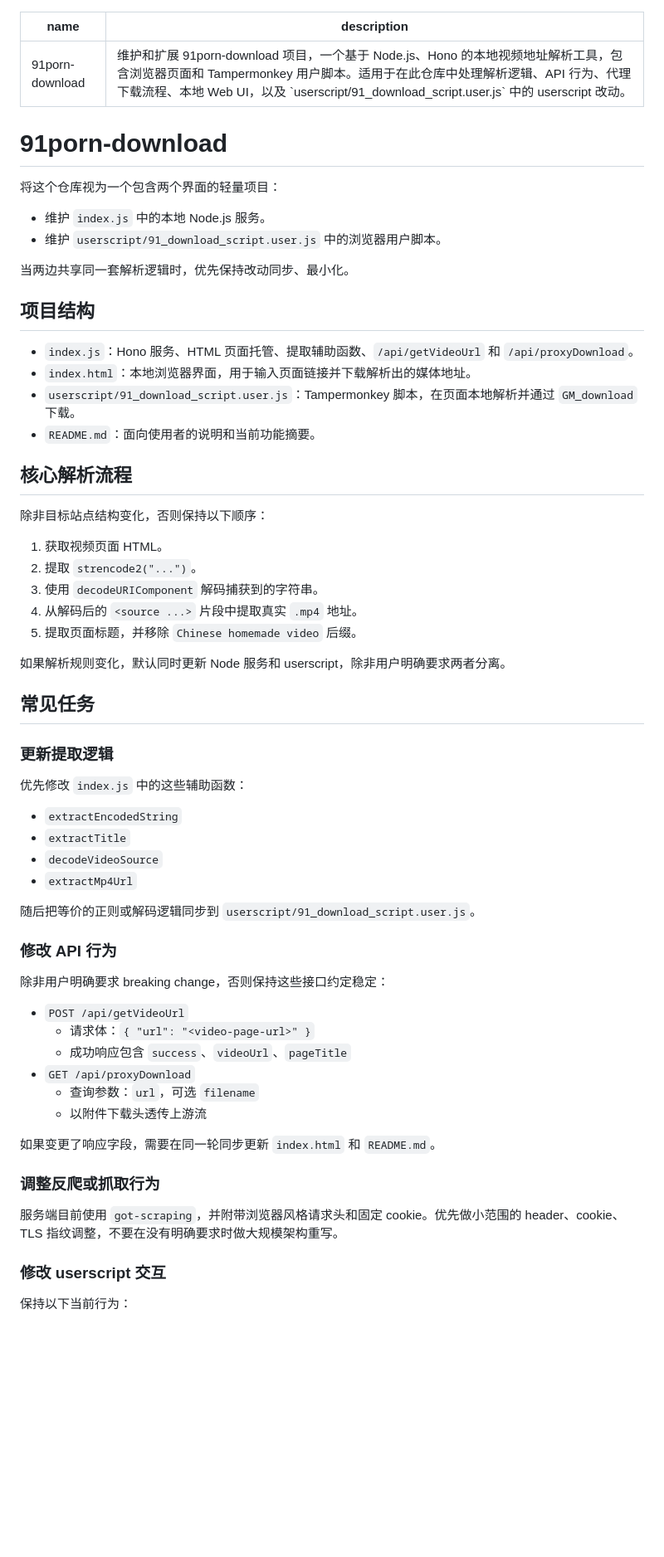
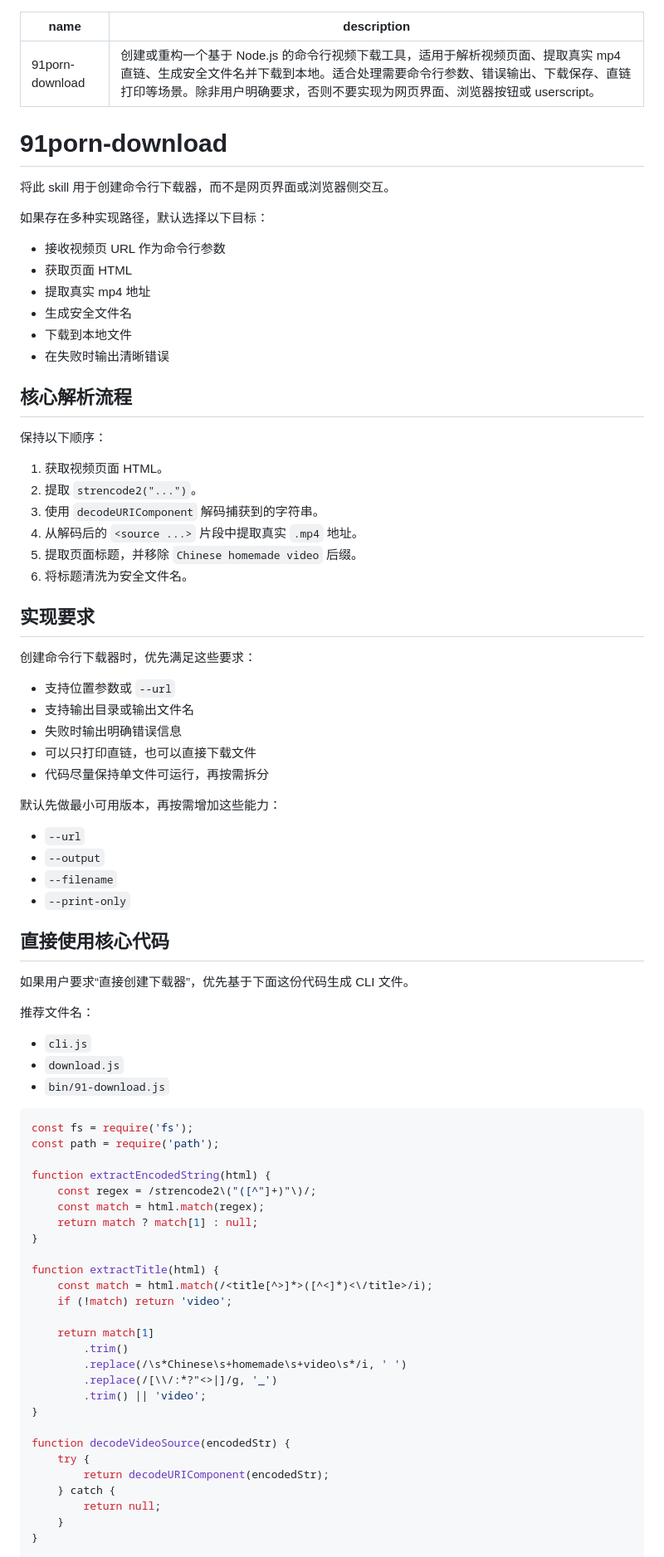
Before and after one commit to zxx960/91porn-download, a Markdown page: SKILL.md, the part around one of its changes. Shown at 83% size. Drawn GitHub-style; blank space fills up the shorter version.

Commit message:
docs: refactor skill for cli-first creation

````diff
--- a/SKILL.md
+++ b/SKILL.md
@@ -1,67 +1,85 @@
 ---
 name: 91porn-download
-description: 维护和扩展 91porn-download 项目，一个基于 Node.js、Hono 的本地视频地址解析工具，包含浏览器页面和 Tampermonkey 用户脚本。适用于在此仓库中处理解析逻辑、API 行为、代理下载流程、本地 Web UI，以及 `userscript/91_download_script.user.js` 中的 userscript 改动。
+description: 创建或重构一个基于 Node.js 的命令行视频下载工具，适用于解析视频页面、提取真实 mp4 直链、生成安全文件名并下载到本地。适合处理需要命令行参数、错误输出、下载保存、直链打印等场景。除非用户明确要求，否则不要实现为网页界面、浏览器按钮或 userscript。
 ---
 
 # 91porn-download
 
-将这个仓库视为一个包含两个界面的轻量项目：
+将此 skill 用于创建命令行下载器，而不是网页界面或浏览器侧交互。
 
-- 维护 `index.js` 中的本地 Node.js 服务。
-- 维护 `userscript/91_download_script.user.js` 中的浏览器用户脚本。
+如果存在多种实现路径，默认选择以下目标：
 
-当两边共享同一套解析逻辑时，优先保持改动同步、最小化。
-
-## 项目结构
-
-- `index.js`：Hono 服务、HTML 页面托管、提取辅助函数、`/api/getVideoUrl` 和 `/api/proxyDownload`。
-- `index.html`：本地浏览器界面，用于输入页面链接并下载解析出的媒体地址。
-- `userscript/91_download_script.user.js`：Tampermonkey 脚本，在页面本地解析并通过 `GM_download` 下载。
-- `README.md`：面向使用者的说明和当前功能摘要。
+- 接收视频页 URL 作为命令行参数
+- 获取页面 HTML
+- 提取真实 mp4 地址
+- 生成安全文件名
+- 下载到本地文件
+- 在失败时输出清晰错误
 
 ## 核心解析流程
 
-除非目标站点结构变化，否则保持以下顺序：
+保持以下顺序：
 
 1. 获取视频页面 HTML。
 2. 提取 `strencode2("...")`。
 3. 使用 `decodeURIComponent` 解码捕获到的字符串。
 4. 从解码后的 `<source ...>` 片段中提取真实 `.mp4` 地址。
 5. 提取页面标题，并移除 `Chinese homemade video` 后缀。
+6. 将标题清洗为安全文件名。
 
-如果解析规则变化，默认同时更新 Node 服务和 userscript，除非用户明确要求两者分离。
+## 实现要求
 
-## 常见任务
+创建命令行下载器时，优先满足这些要求：
 
-### 更新提取逻辑
+- 支持位置参数或 `--url`
+- 支持输出目录或输出文件名
+- 失败时输出明确错误信息
+- 可以只打印直链，也可以直接下载文件
+- 代码尽量保持单文件可运行，再按需拆分
 
-优先修改 `index.js` 中的这些辅助函数：
+默认先做最小可用版本，再按需增加这些能力：
 
-- `extractEncodedString`
-- `extractTitle`
-- `decodeVideoSource`
-- `extractMp4Url`
+- `--url`
+- `--output`
+- `--filename`
+- `--print-only`
 
-随后把等价的正则或解码逻辑同步到 `userscript/91_download_script.user.js`。
+## 直接使用核心代码
 
-### 修改 API 行为
+如果用户要求“直接创建下载器”，优先基于下面这份代码生成 CLI 文件。
 
-除非用户明确要求 breaking change，否则保持这些接口约定稳定：
+推荐文件名：
 
-- `POST /api/getVideoUrl`
-  - 请求体：`{ "url": "<video-page-url>" }`
-  - 成功响应包含 `success`、`videoUrl`、`pageTitle`
-- `GET /api/proxyDownload`
-  - 查询参数：`url`，可选 `filename`
-  - 以附件下载头透传上游流
+- `cli.js`
+- `download.js`
+- `bin/91-download.js`
 
-如果变更了响应字段，需要在同一轮同步更新 `index.html` 和 `README.md`。
+```js
+const fs = require('fs');
+const path = require('path');
 
-### 调整反爬或抓取行为
+function extractEncodedString(html) {
+    const regex = /strencode2\("([^"]+)"\)/;
+    const match = html.match(regex);
+    return match ? match[1] : null;
+}
 
-服务端目前使用 `got-scraping`，并附带浏览器风格请求头和固定 cookie。优先做小范围的 header、cookie、TLS 指纹调整，不要在没有明确要求时做大规模架构重写。
+function extractTitle(html) {
+    const match = html.match(/<title[^>]*>([^<]*)<\/title>/i);
+    if (!match) return 'video';
 
-### 修改 userscript 交互
+    return match[1]
+        .trim()
+        .replace(/\s*Chinese\s+homemade\s+video\s*/i, ' ')
+        .replace(/[\\/:*?"<>|]/g, '_')
+        .trim() || 'video';
+}
 
-保持以下当前行为：
+function decodeVideoSource(encodedStr) {
+    try {
+        return decodeURIComponent(encodedStr);
+    } catch {
+        return null;
+    }
+}
 
````
Also changed, not shown: other parts of SKILL.md (+105 -21 lines).
